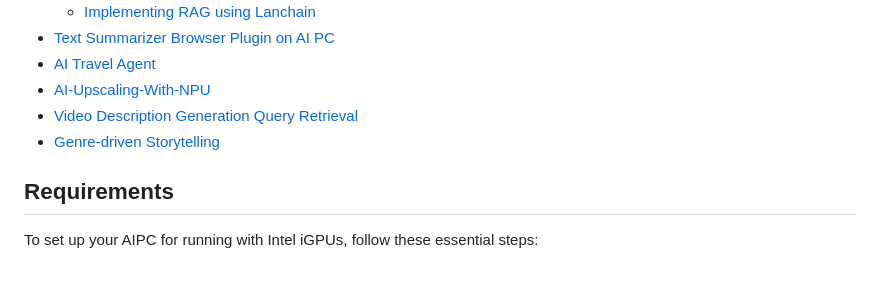
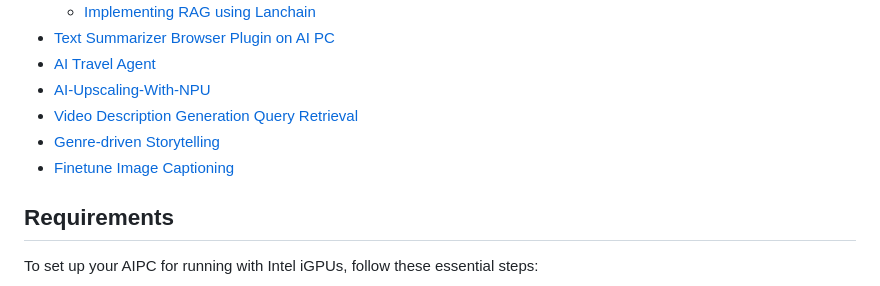
Before and after one commit to intel/AI-PC_Notebooks, a Markdown page: README.md, the part around the change. Drawn GitHub-style.

```diff
--- a/README.md
+++ b/README.md
@@ -14,6 +14,7 @@ Welcome to the AI PC GenAI Samples Repository.This repository features a curated
 - [AI-Upscaling-With-NPU](./AI-Upscaling-With-NPU/AI_Upscaling_With_NPU.ipynb)
 - [Video Description Generation Query Retrieval](./Video-Description-Generation-Query-Retrieval/Video_Description_Generation_Query_Retrieval.ipynb)
 - [Genre-driven Storytelling](./Genre-driven-storytelling/Genre-driven-storytelling.ipynb)
+- [Finetune Image Captioning](./Finetune_Image_Captioning/finetune_image_captioning.ipynb)
 
 ## Requirements
 To set up your AIPC for running with Intel iGPUs, follow these essential steps:
```
Also changed, not shown: Finetune_Image_Captioning/README.md (added, +136 -0 lines), Finetune_Image_Captioning/assets/bertscore.png (added), Finetune_Image_Captioning/assets/gpu_usage_xpu.png (added), Finetune_Image_Captioning/assets/loss_vs_epoch.png (added), Finetune_Image_Captioning/assets/screenshot1.jpg (added), Finetune_Image_Captioning/assets/screenshot2.jpg (added), Finetune_Image_Captioning/assets/workflow6.png (added), 10 other files.
